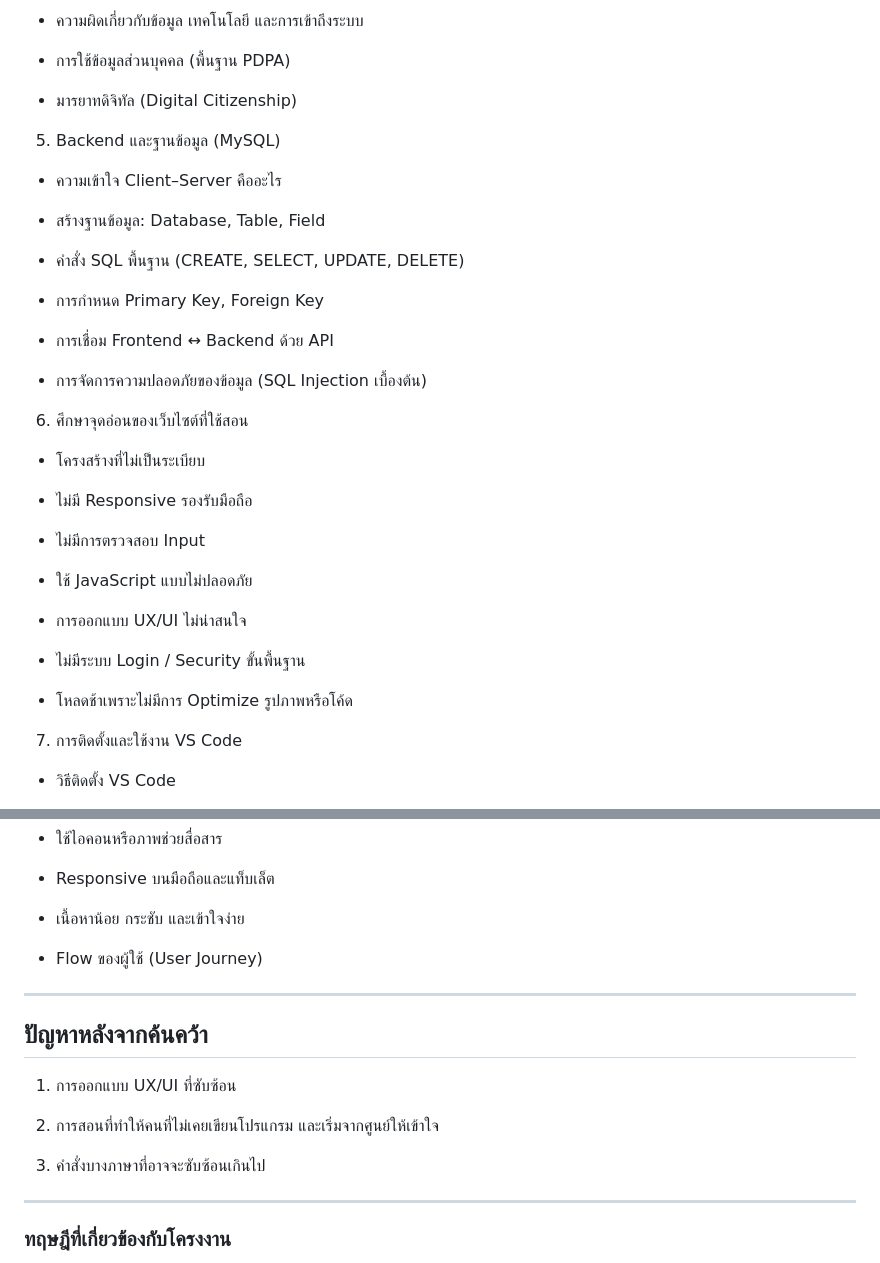
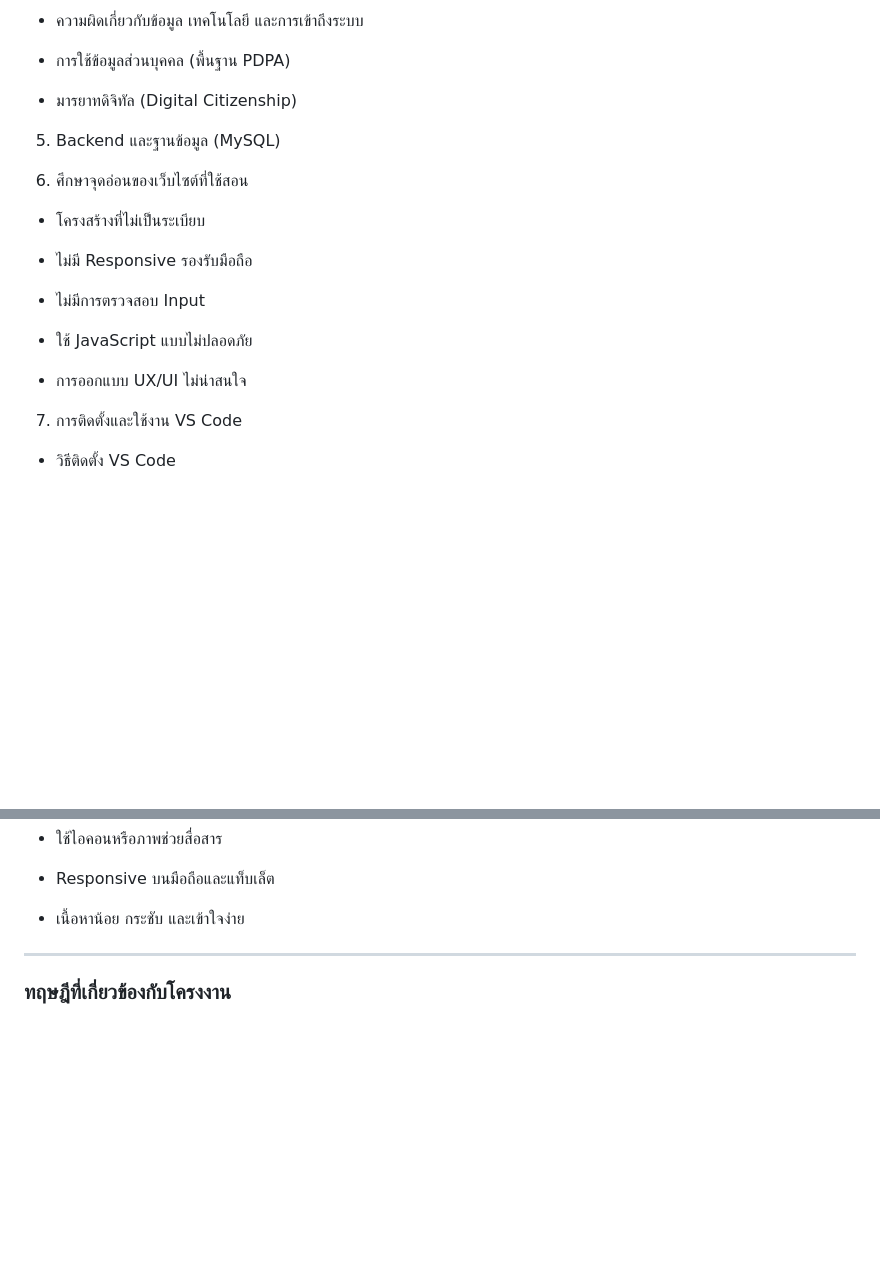
Before and after one commit to Ice068/Team-project-S, a Markdown page: 1st progress report.md, 2 parts joined by grey strips. Drawn GitHub-style; blank space fills up the shorter version.

```diff
--- a/full.md
+++ b/1st progress report.md
@@ -134,18 +113,6 @@
 
 5. Backend และฐานข้อมูล (MySQL)
 
--   ความเข้าใจ Client–Server คืออะไร
-
--   สร้างฐานข้อมูล: Database, Table, Field
-
--   คำสั่ง SQL พื้นฐาน (CREATE, SELECT, UPDATE, DELETE)
-
--   การกำหนด Primary Key, Foreign Key
-
--   การเชื่อม Frontend ↔ Backend ด้วย API
-
--   การจัดการความปลอดภัยของข้อมูล (SQL Injection เบื้องต้น)
-
 6. ศึกษาจุดอ่อนของเว็บไซต์ที่ใช้สอน
 
 -   โครงสร้างที่ไม่เป็นระเบียบ
@@ -158,9 +125,6 @@
 
 -   การออกแบบ UX/UI ไม่น่าสนใจ
 
--   ไม่มีระบบ Login / Security ขั้นพื้นฐาน
-
--   โหลดช้าเพราะไม่มีการ Optimize รูปภาพหรือโค้ด
 
 7. การติดตั้งและใช้งาน VS Code
 
@@ -191,18 +155,6 @@
 -   Responsive บนมือถือและแท็บเล็ต
 
 -   เนื้อหาน้อย กระชับ และเข้าใจง่าย
-
--   Flow ของผู้ใช้ (User Journey)
-
----
-
-## ปัญหาหลังจากค้นคว้า
-
-1. การออกแบบ UX/UI ที่ซับซ้อน
-
-2. การสอนที่ทำให้คนที่ไม่เคยเขียนโปรแกรม และเริ่มจากศูนย์ให้เข้าใจ
-
-3. คำสั่งบางภาษาที่อาจจะซับซ้อนเกินไป
 
 ---
 
```
Also changed, not shown: other parts of 1st progress report.md (+13 -36 lines).
